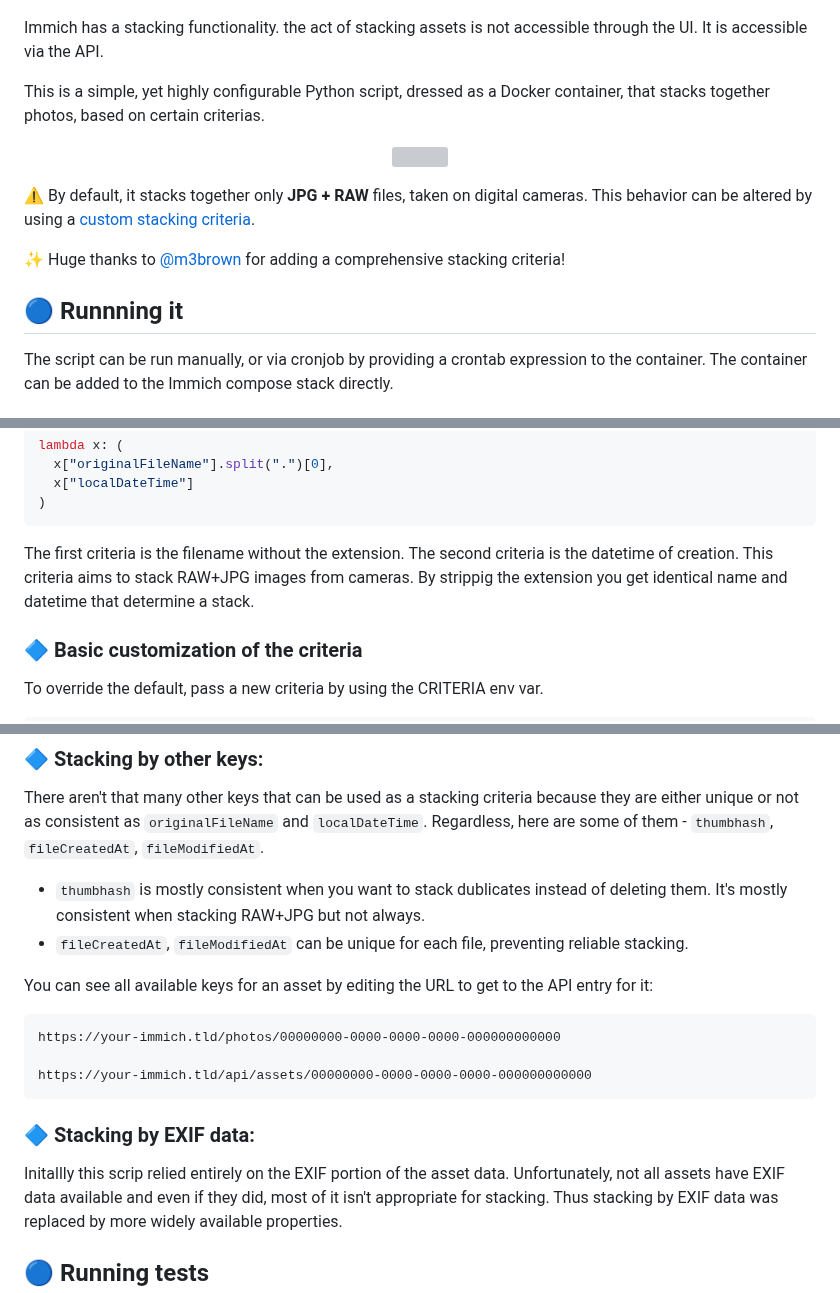
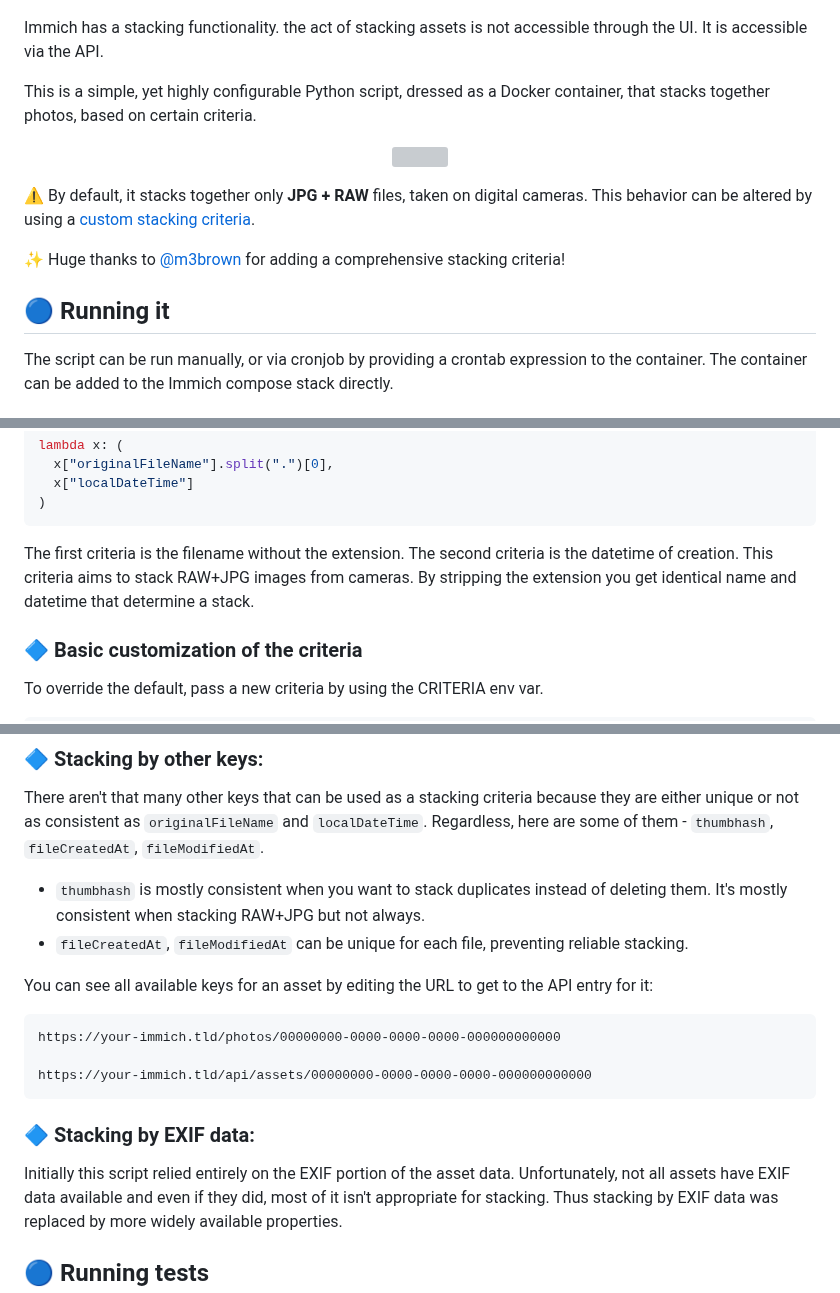
Before and after one commit to tenekev/immich-auto-stack, a Markdown page: README.md, 3 parts joined by grey strips. GitHub-like rendering; grey boxes are pictures that could not be loaded.

````diff
--- a/README.md
+++ b/README.md
@@ -6,7 +6,7 @@
 
 Immich has a stacking functionality. the act of stacking assets is not accessible through the UI. It is accessible via the API.
 
-This is a simple, yet highly configurable Python script, dressed as a Docker container, that stacks together photos, based on certain criterias.
+This is a simple, yet highly configurable Python script, dressed as a Docker container, that stacks together photos, based on certain criteria.
 
 <p align="center">
   <img width="100%" src="images/strip.png" />
@@ -16,7 +16,7 @@ This is a simple, yet highly configurable Python script, dressed as a Docker con
 
 ✨ Huge thanks to [@m3brown](https://github.com/m3brown) for adding a comprehensive stacking criteria!
 
-## 🔵 Runnning it
+## 🔵 Running it
 
 The script can be run manually, or via cronjob by providing a crontab expression to the container. The container can be added to the Immich compose stack directly.
 
@@ -141,7 +141,7 @@ lambda x: (
 )
 ```
 
-The first criteria is the filename without the extension. The second criteria is the datetime of creation. This criteria aims to stack RAW+JPG images from cameras. By strippig the extension you get identical name and datetime that determine a stack.
+The first criteria is the filename without the extension. The second criteria is the datetime of creation. This criteria aims to stack RAW+JPG images from cameras. By stripping the extension you get identical name and datetime that determine a stack.
 
 ### 🔷 Basic customization of the criteria
 
@@ -263,7 +263,7 @@ Like the above but now the secondary criteria limites the stack to a specific da
 ### 🔷 Stacking by other keys:
 There aren't that many other keys that can be used as a stacking criteria because they are either unique or not as consistent as `originalFileName` and `localDateTime`. Regardless, here are some of them - `thumbhash`, `fileCreatedAt`, `fileModifiedAt`.
 
- - `thumbhash` is mostly consistent when you want to stack dublicates instead of deleting them. It's mostly consistent when stacking RAW+JPG but not always.
+ - `thumbhash` is mostly consistent when you want to stack duplicates instead of deleting them. It's mostly consistent when stacking RAW+JPG but not always.
 - `fileCreatedAt`, `fileModifiedAt` can be unique for each file, preventing reliable stacking.
 
 You can see all available keys for an asset by editing the URL to get to the API entry for it:
@@ -274,7 +274,7 @@ https://your-immich.tld/photos/00000000-0000-0000-0000-000000000000
 https://your-immich.tld/api/assets/00000000-0000-0000-0000-000000000000
 ```
 ### 🔷 Stacking by EXIF data:
-Initallly this scrip relied entirely on the EXIF portion of the asset data.
+Initially this script relied entirely on the EXIF portion of the asset data.
 Unfortunately, not all assets have EXIF data available and even if they did, most of it isn't appropriate for stacking. Thus stacking by EXIF data was replaced by more widely available properties.
 
 ## 🔵 Running tests
````
Also changed, not shown: other parts of README.md (+3 -3 lines), images/filename_regex.png (added).
